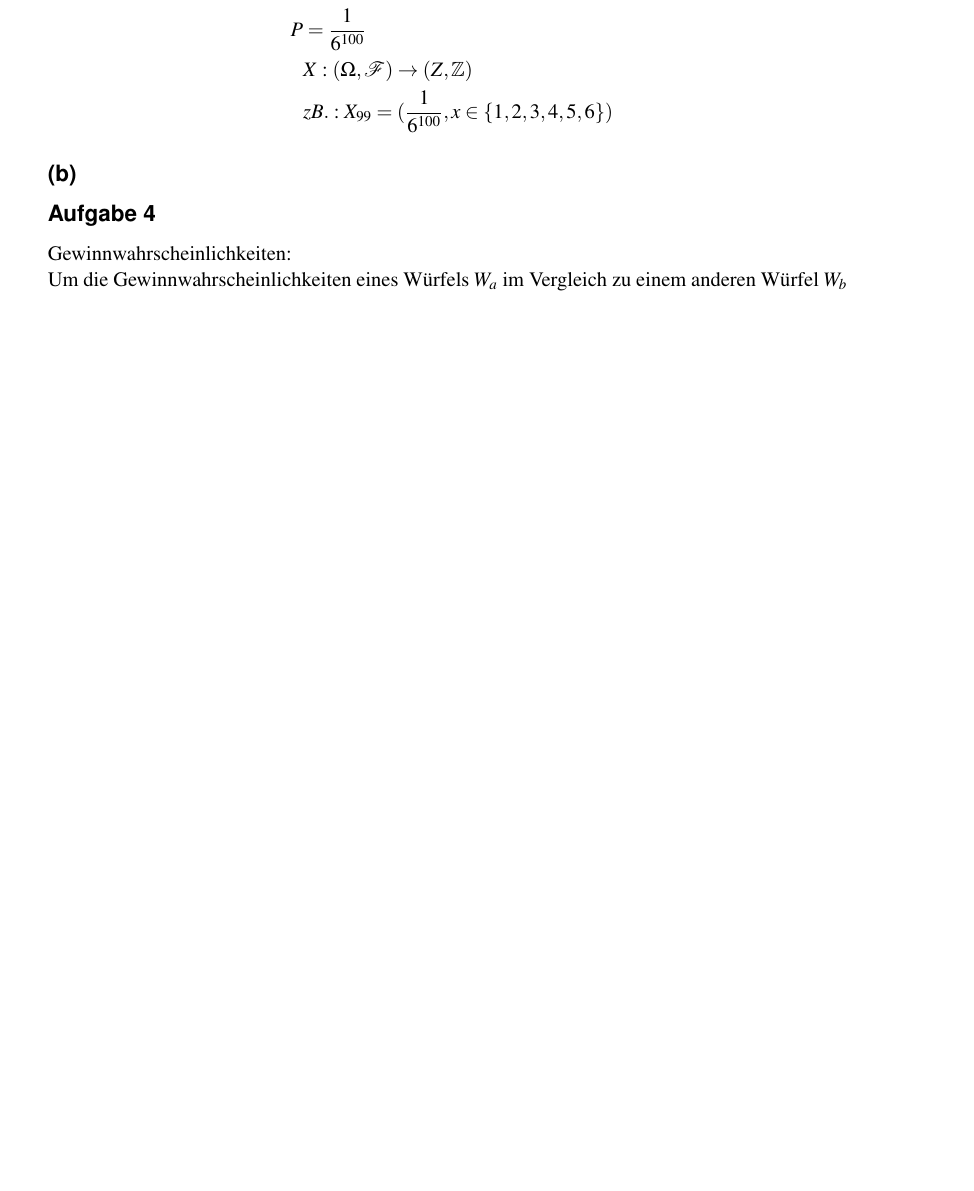
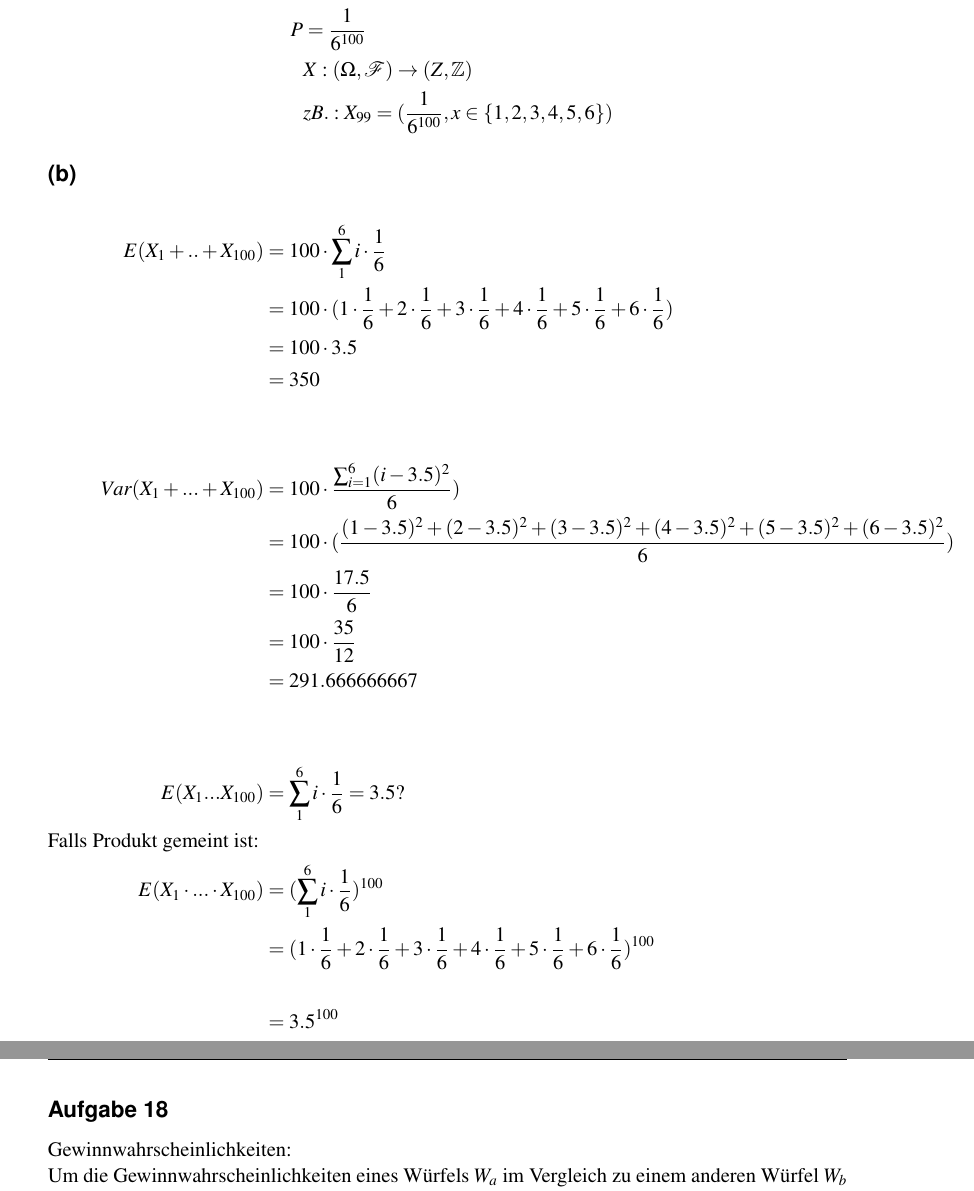
Before and after one commit to stefanwezel/stocha, a LaTeX problem sheet (stocha_assignment_5.tex): part of page 2 of 4 before the commit and two parts of pages 3 and 4 of 5 after it, the two joined at a grey line, cut so that both start at the same text, the shorter picture padded with empty space. Compiled offline with pdfLaTeX.

Commit message:
blatt 5 final

```diff
--- a/stocha_assignment_5.tex
+++ b/stocha_assignment_5.tex
@@ -173,6 +184,26 @@ $\checkmark$
 
 
 \subsection*{(b)}
+\begin{align*}
+	E(X_1 + .. + X_{100}) &= 100 \cdot \sum_{1}^{6} i \cdot \frac{1}{6}\\
+	& = 100 \cdot (1 \cdot \frac{1}{6} + 2 \cdot \frac{1}{6} + 3\cdot \frac{1}{6} + 4 \cdot \frac{1}{6} + 5 \cdot \frac{1}{6} + 6\cdot \frac{1}{6})\\
+	& = 100 \cdot 3.5\\
+	& = 350\\
+	\\
+	\\
+	Var(X_1 + ... + X_{100}) & = 100 \cdot \frac{\sum_{i=1}^{6}(i-3.5)^2}{6})\\
+	& = 100 \cdot (\frac{(1-3.5)^2 + (2-3.5)^2 + (3-3.5)^2 + (4-3.5)^2 + (5-3.5)^2 + (6-3.5)^2}{6})\\
+	& = 100 \cdot \frac{17.5}{6}\\
+	& = 100 \cdot \frac{35}{12}\\
+	& =  291.666666667\\
+	\\
+	\\
+	E(X_1 ... X_{100}) &= \sum_{1}^{6} i \cdot \frac{1}{6} = 3.5?\\
+	\text{Falls Produkt gemeint ist: }&\\
+	E(X_1 \cdot ... \cdot X_{100}) &= (\sum_{1}^{6} i \cdot \frac{1}{6})^{100}\\
+	& = (1 \cdot \frac{1}{6} + 2 \cdot \frac{1}{6} + 3\cdot \frac{1}{6} + 4 \cdot \frac{1}{6} + 5 \cdot \frac{1}{6} + 6\cdot \frac{1}{6})^{100}\\ \\
+	& = 3.5^{100}
+\end{align*}
 
 
 
@@ -181,7 +212,8 @@ $\checkmark$
 
 
 
-\subsection*{Aufgabe 4}
+
+\subsection*{Aufgabe 18}
 Gewinnwahrscheinlichkeiten:\\
 Um die Gewinnwahrscheinlichkeiten eines Würfels $W_a$ im Vergleich zu einem anderen Würfel $W_b$ zu berechnen, multiplizieren wir die Wahrscheinlichkeit der höheren Zahl von $W_a$ mit der Wahrscheinlichkeit der niedrigeren Zahl von $W_b$. Darauf addieren wir dann (wenn die niedrigere Zahl ebenfalls gewinnen könnte) die Wahrscheinlichkeit, dass diese Auftritt multipliziert mit der Wahrscheinlichkeit, der Zahl die noch niedriger als sie ist.\\
 Die Gewinnwahrscheinlichkeit des zweiten Würfels ergibt sich aus $1-P(W_a\;gewinnt)$.\\
```
Also changed, not shown: stocha_assignment_5.tex (17 more changed lines).
